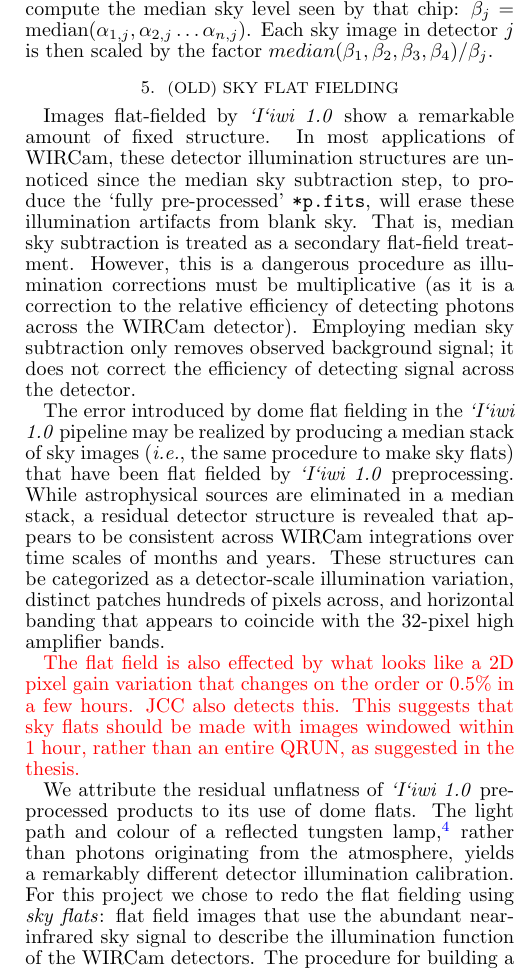
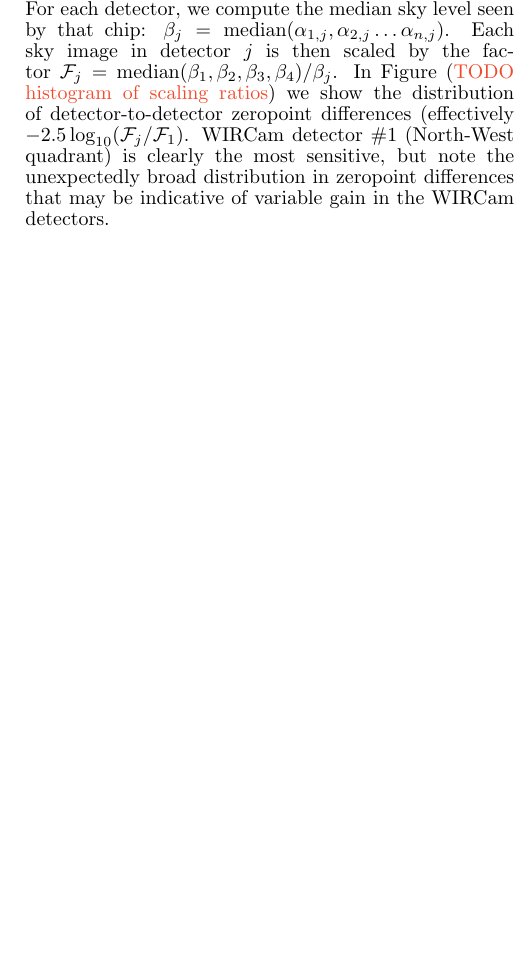
Before and after one commit to jonathansick/skysubpub, a LaTeX document (skysub.tex): part of one column of page 5 of 14 before the commit and part of one column of page 5 of 13 after it, cut so that both start at the same text, the shorter picture padded with empty space. Compiled offline with pdfLaTeX; a LaTeX package or settings file that is missing is left out.

Commit message:
Finished flat construction discussion; tack on old flattness of of sky  flats argument

```diff
--- a/skysub.tex
+++ b/skysub.tex
@@ -348,25 +348,11 @@ This number of $K_s$ sky samples was accumulated within 10--30 minutes in 07B, o
 Given the ensemble of sky integrations, our next task is to normalize the illumination in each sky image.
 We also want to normalize the zeropoints of the four WIRCam detectors.
 This scaling is calibrated by the modal pixel level measured on each detector for each sky integration---denote these modal levels as $\alpha_{i,j}$ for the $i$th sky image's level in detector $j$, $j=1, 2, 3, 4$.
-Modal sky level measurements are aided by sensitive Source Extractor object masks generated from \iiwione\ \texttt{*p.fits} images (which may be mis-calibrated, but provide valuable clean images of sources).
+For each frame, we also build masks for any pixels that do not sample blank sky. \sw{Source Extractor} \citep{Bertin:1996} is used to define stars and background galaxies (we use \iiwione\ \texttt{*p.fits} images to detector sources), while hand-drawn polygon regions cover diffraction spikes and the diffuse halos around bright galactic stars. These masks, along with the \iiwione\ bad pixel mask, are combined with \sw{WeightWatcher} \citep{Marmo:2008}.
 For each detector, we compute the median sky level seen by that chip: $\beta_j = \mathrm{median}(\alpha_{1,j}, \alpha_{2,j}\ldots \alpha_{n,j} )$.
-Each sky image in detector $j$ is then scaled by the factor $median(\beta_1, \beta_2, \beta_3, \beta_4) / \beta_j$.
+Each sky image in detector $j$ is then scaled by the factor $\mathcal{F}_j = \mathrm{median}(\beta_1, \beta_2, \beta_3, \beta_4) / \beta_j$.
+In Figure (\todo{TODO histogram of scaling ratios}) we show the distribution of detector-to-detector zeropoint differences (effectively $-2.5 \log_{10}(\mathcal{F}_j / \mathcal{F}_1)$.
+WIRCam detector \#1 (North-West quadrant) is clearly the most sensitive, but note the unexpectedly broad distribution in zeropoint differences that may be indicative of variable gain in the WIRCam detectors.
 
-\section{(Old) Sky Flat Fielding}
+The flat itself is built by median combination. Median combination of a stack of hundreds of $2048\times2048$ pixel image, each with a weightmap masking astronomical sources, is computationally expensive. A convenient solution was to use \sw{Swarp} \citep[an image-mosaicing software package,][]{Bertin:2002} in a mode that combined images pixel-to-pixel.
 
-Images flat-fielded by \iiwione\ show a remarkable amount of fixed structure.
-In most applications of WIRCam, these detector illumination structures are un-noticed since the median sky subtraction step, to produce the `fully pre-processed' \texttt{*p.fits}, will erase these illumination artifacts from blank sky.
-That is, median sky subtraction is treated as a secondary flat-field treatment.
-However, this is a dangerous procedure as illumination corrections must be multiplicative (as it is a correction to the relative efficiency of detecting photons across the WIRCam detector).
-Employing median sky subtraction only removes observed background signal; it does not correct the efficiency of detecting signal across the detector.
-
-The error introduced by dome flat fielding in the \iiwione\ pipeline may be realized by producing a median stack of sky images (\ie, the same procedure to make sky flats) that have been flat fielded by \iiwione\ preprocessing.
-While astrophysical sources are eliminated in a median stack, a residual detector structure is revealed that appears to be consistent across WIRCam integrations over time scales of months and years.
-These structures can be categorized as a detector-scale illumination variation, distinct patches hundreds of pixels across, and horizontal banding that appears to coincide with the 32-pixel high amplifier bands.
-
-\changeit{The flat field is also effected by what looks like a 2D pixel gain variation that changes on the order or 0.5\% in a few hours. JCC also detects this. This suggests that sky flats should be made with images windowed within 1 hour, rather than an entire QRUN, as suggested in the thesis.}
-
-We attribute the residual unflatness of \iiwione\ preprocessed products to its use of dome flats.
-The light path and colour of a reflected tungsten lamp,\footnote{CFHT \iiwione\ manual: \url{http://www.cfht.hawaii.edu/Instruments/Imaging/WIRCam/IiwiVersion1Doc.html}} rather than photons originating from the atmosphere, yields a remarkably different detector illumination calibration.
-For this project we chose to redo the flat fielding using \emph{sky flats}: flat field images that use the abundant near-infrared sky signal to describe the illumination function of the WIRCam detectors.
-The procedure for building a sky flat is listed in \S\ref{sec:skyflatpro}.
@@ -384,23 +359,4 @@ The ensemble of sky images being combined into a single sky flat have different
-For each frame, we also build masks for any pixels that do not sample blank sky. \sw{Source Extractor} \citep{Bertin:1996} is used to define stars and background galaxies, while hand-drawn polygon regions cover diffraction spikes and the diffuse halos around bright galactic stars. A third mask is algorithmically produced to cover persistence signals from preceding exposures. These masks, along with the \iiwione\ bad pixel mask, are combined with \sw{WeightWatcher} \citep{Marmo:2008}.
-
-The flat itself is built by median combination. Median combination of a stack of hundreds of $2048\times2048$ pixel image, each with a weightmap, is computationally expensive. A convenient solution was to use \sw{Swarp} \citep[an image-mosaicing software package,][]{Bertin:2002} in a mode that combined images pixel-to-pixel. These median combined frames were normalized to unit mean intensity.
-
-Table \ref{tab:flattable} lists the sky flats constructed for this survey. These sky flats were divided from each sky and disk frame taken under the same conditions (filter, detector and camera installation) to create an illumination-corrected data set.
-
-
-\subsection{Sky flat performance}
-\label{sec:skyflatstats}
-
-
-\subsubsection{Comparison to \iiwione\ dome flats}
-
-To illustrate the disagreement between the sky and \iiwione\ dome flats, Fig. \ref{fig:domeflatratio} shows a percent difference map of a \iiwione\ dome flat to a sky flat produced via the procedure in \S \ref{sec:skyflatpro}. This map reveals a $\pm2\%$ discrepancy between the two types of flat fields.
-% FIXME see thesis/flatratio.py and thesis_plots/ for the flat ratio image.
-% In Ks I do see 2\% -- 4\% edge-to-edge.
-% TODO repeat this for both $J$ and $K_s$ sky flats.
-In practice, the sky flat appears to be the correct description of the WIRCam illumination as application of sky flats \emph{does} remove all types of residual WIRCam illumination features: large scale, small scale, and amplifier band structures.
-
-\subsubsection{Flatness of sky flats}
+\subsection{Flatness of sky flats}
 \label{sec:skyflatshapes}
 
 \begin{figure}[t]
```
Also changed, not shown: skysub.tex (13 more changed lines).
